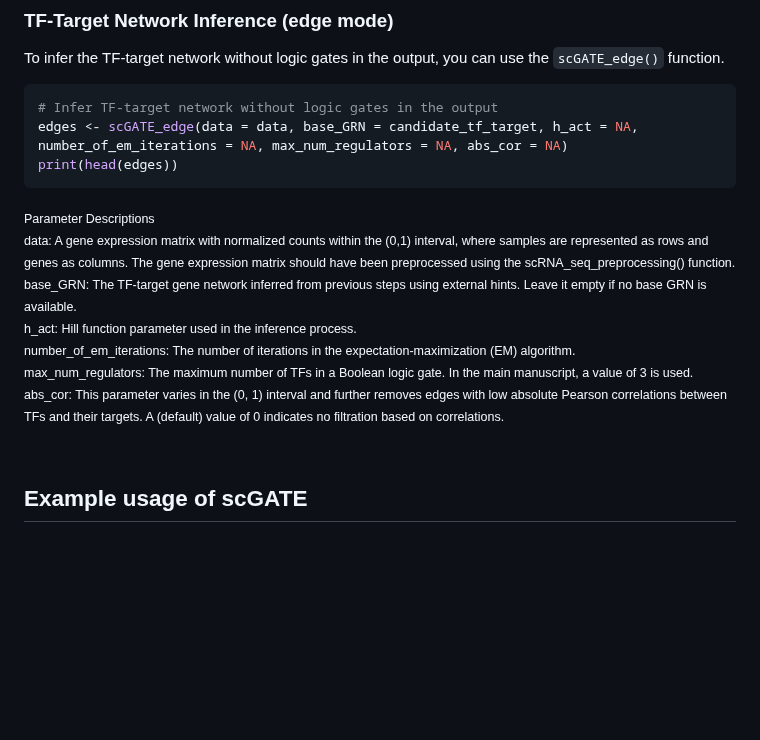
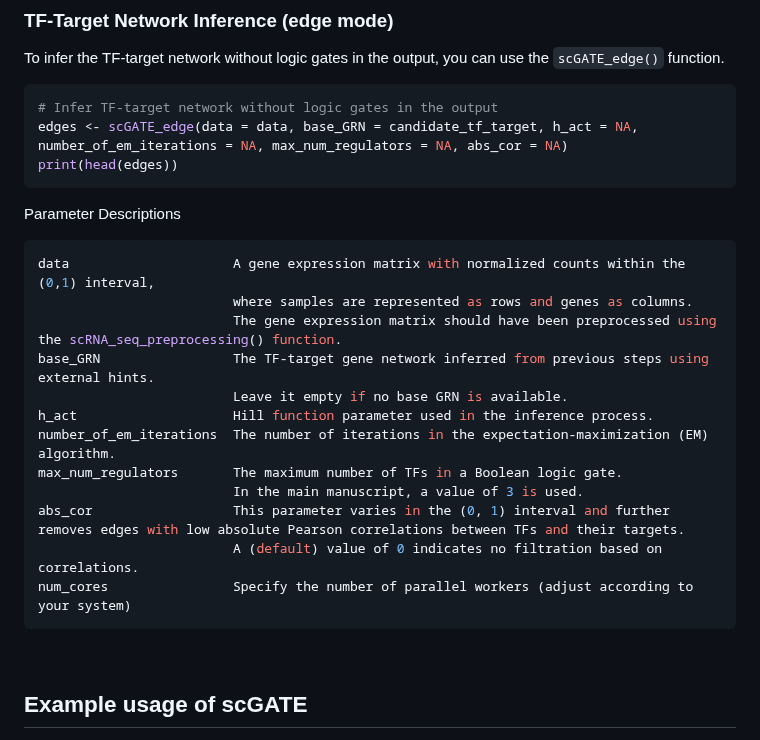
Before and after one commit to CompBioIPM/scGATE, a Markdown page: README.md, the part around the change. Rendered like a GitHub page; blank space fills up the shorter version.

````diff
--- a/README.md
+++ b/README.md
@@ -120,14 +120,21 @@ edges <- scGATE_edge(data = data, base_GRN = candidate_tf_target, h_act = NA, nu
 print(head(edges))
 ```
 
-<sub>Parameter Descriptions
-data: A gene expression matrix with normalized counts within the (0,1) interval, where samples are represented as rows and genes as columns. The gene expression matrix should have been preprocessed using the scRNA_seq_preprocessing() function.
-base_GRN: The TF-target gene network inferred from previous steps using external hints. Leave it empty if no base GRN is available.
-h_act: Hill function parameter used in the inference process.
-number_of_em_iterations: The number of iterations in the expectation-maximization (EM) algorithm.
-max_num_regulators: The maximum number of TFs in a Boolean logic gate. In the main manuscript, a value of 3 is used.
-abs_cor: This parameter varies in the (0, 1) interval and further removes edges with low absolute Pearson correlations between TFs and their targets. A (default) value of 0 indicates no filtration based on correlations.<sub>
-
+Parameter Descriptions
+```bash
+data                     A gene expression matrix with normalized counts within the (0,1) interval,
+                         where samples are represented as rows and genes as columns.
+                         The gene expression matrix should have been preprocessed using the scRNA_seq_preprocessing() function.
+base_GRN                 The TF-target gene network inferred from previous steps using external hints.
+                         Leave it empty if no base GRN is available.
+h_act                    Hill function parameter used in the inference process.
+number_of_em_iterations  The number of iterations in the expectation-maximization (EM) algorithm.
+max_num_regulators       The maximum number of TFs in a Boolean logic gate.
+                         In the main manuscript, a value of 3 is used.
+abs_cor                  This parameter varies in the (0, 1) interval and further removes edges with low absolute Pearson correlations between TFs and their targets.
+                         A (default) value of 0 indicates no filtration based on correlations.
+num_cores                Specify the number of parallel workers (adjust according to your system)
+```
 <br>
 
 ## Example usage of scGATE
````
